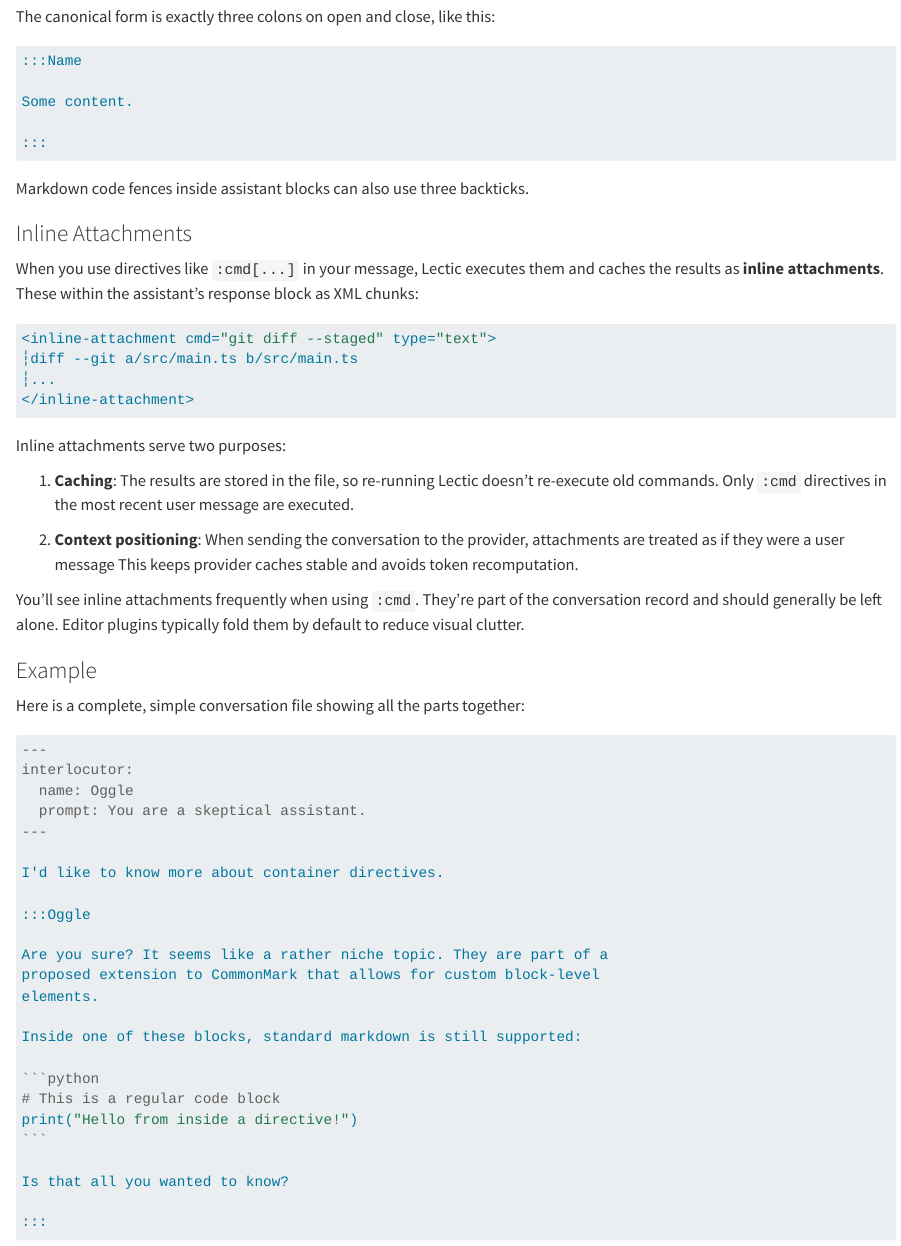
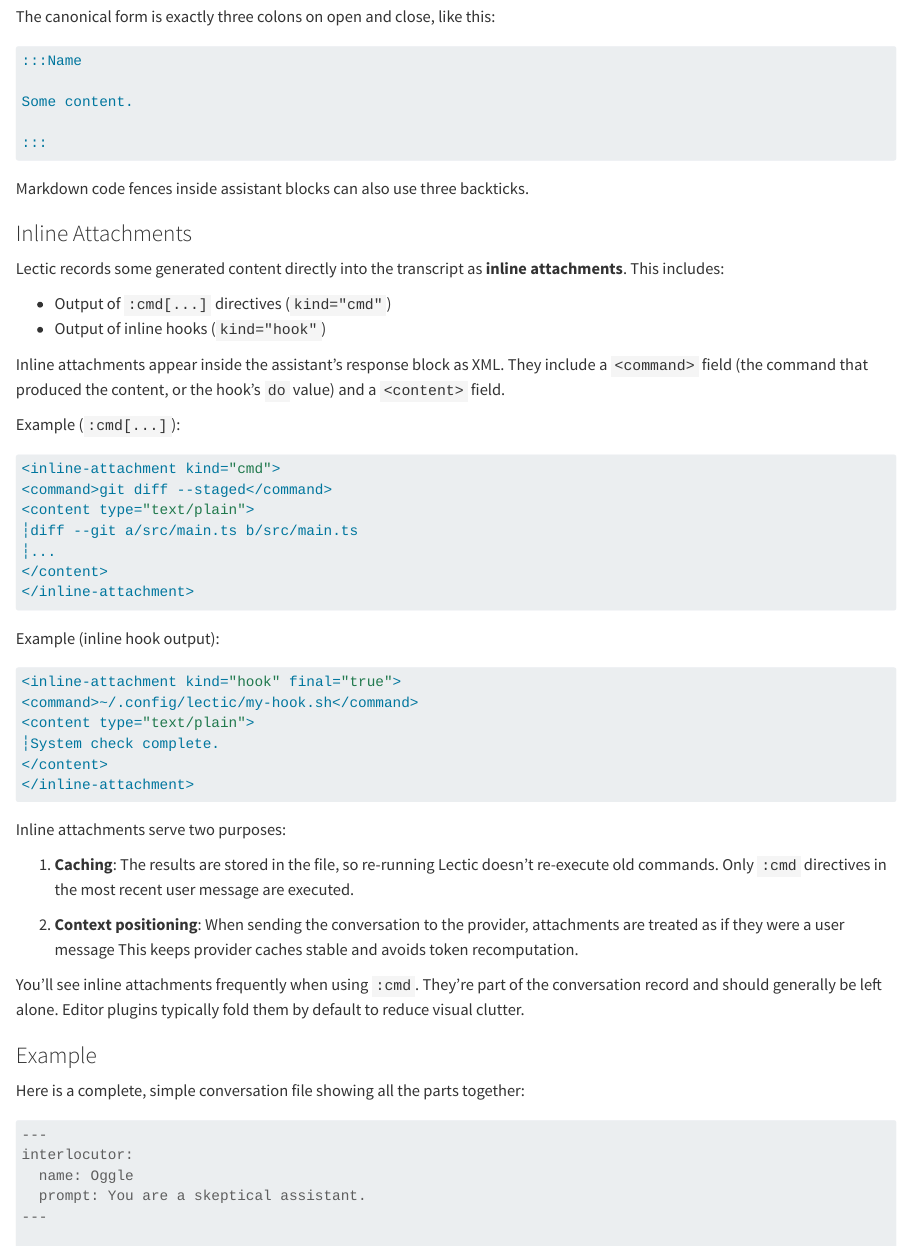
Before and after one commit to gleachkr/Lectic, a Quarto document (doc/04_conversation_format.qmd): the page in a window 1100 px wide, from 930 px down. Rendered offline with R 4.5, knitr and Pandoc in place of Quarto, with nearby package versions.

Commit message:
Clarify inline attachments produced by hooks in docs

````diff
--- a/doc/04_conversation_format.qmd
+++ b/doc/04_conversation_format.qmd
@@ -63,14 +63,36 @@ Markdown code fences inside assistant blocks can also use three backticks.
 
 ### Inline Attachments
 
-When you use directives like `:cmd[...]` in your message, Lectic executes
-them and caches the results as **inline attachments**. These within the
-assistant's response block as XML chunks:
+Lectic records some generated content directly into the transcript as
+**inline attachments**. This includes:
+
+- Output of `:cmd[...]` directives (`kind="cmd"`)
+- Output of inline hooks (`kind="hook"`)
+
+Inline attachments appear inside the assistant's response block as XML.
+They include a `<command>` field (the command that produced the content,
+or the hook's `do` value) and a `<content>` field.
+
+Example (`:cmd[...]`):
 
 ```xml
-<inline-attachment cmd="git diff --staged" type="text">
+<inline-attachment kind="cmd">
+<command>git diff --staged</command>
+<content type="text/plain">
 ┆diff --git a/src/main.ts b/src/main.ts
 ┆...
+</content>
+</inline-attachment>
+```
+
+Example (inline hook output):
+
+```xml
+<inline-attachment kind="hook" final="true">
+<command>~/.config/lectic/my-hook.sh</command>
+<content type="text/plain">
+┆System check complete.
+</content>
 </inline-attachment>
 ```
 
````
Also changed, not shown: doc/automation/02_hooks.qmd (+28 -4 lines).
